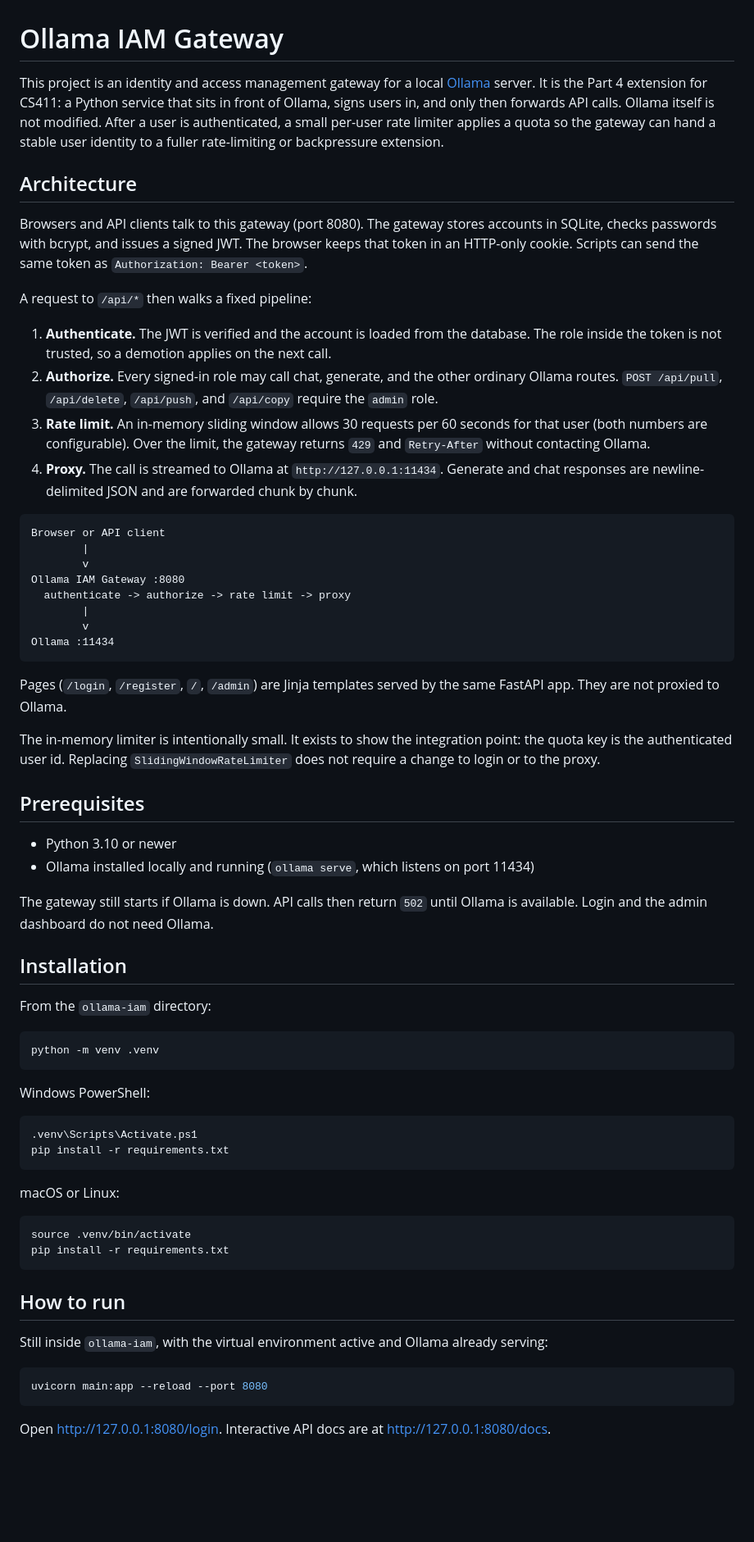
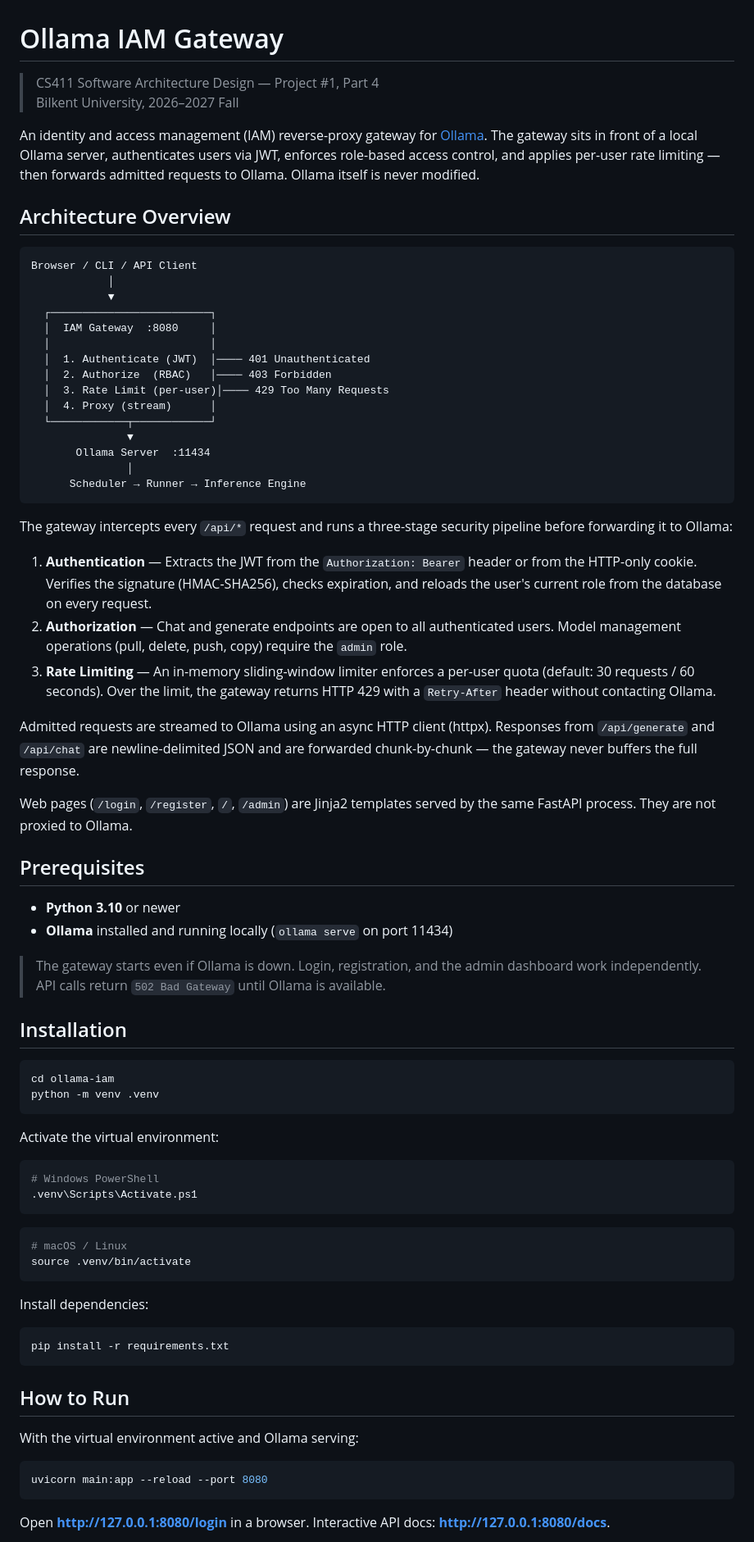
Before and after one commit to IsaacGreenMann/Ollama-Login-Middleware, a Markdown page: README.md, the part around one of its changes. Shown at 82% size. GitHub-like rendering; blank space fills up the shorter version.

````diff
--- a/README.md
+++ b/README.md
@@ -1,69 +1,79 @@
 # Ollama IAM Gateway
 
-This project is an identity and access management gateway for a local [Ollama](https://ollama.com) server. It is the Part 4 extension for CS411: a Python service that sits in front of Ollama, signs users in, and only then forwards API calls. Ollama itself is not modified. After a user is authenticated, a small per-user rate limiter applies a quota so the gateway can hand a stable user identity to a fuller rate-limiting or backpressure extension.
+> CS411 Software Architecture Design — Project #1, Part 4
+> Bilkent University, 2026–2027 Fall
 
-## Architecture
+An identity and access management (IAM) reverse-proxy gateway for [Ollama](https://ollama.com). The gateway sits in front of a local Ollama server, authenticates users via JWT, enforces role-based access control, and applies per-user rate limiting — then forwards admitted requests to Ollama. Ollama itself is never modified.
 
-Browsers and API clients talk to this gateway (port 8080). The gateway stores accounts in SQLite, checks passwords with bcrypt, and issues a signed JWT. The browser keeps that token in an HTTP-only cookie. Scripts can send the same token as `Authorization: Bearer <token>`.
-
-A request to `/api/*` then walks a fixed pipeline:
-
-1. **Authenticate.** The JWT is verified and the account is loaded from the database. The role inside the token is not trusted, so a demotion applies on the next call.
-2. **Authorize.** Every signed-in role may call chat, generate, and the other ordinary Ollama routes. `POST /api/pull`, `/api/delete`, `/api/push`, and `/api/copy` require the `admin` role.
-3. **Rate limit.** An in-memory sliding window allows 30 requests per 60 seconds for that user (both numbers are configurable). Over the limit, the gateway returns `429` and `Retry-After` without contacting Ollama.
-4. **Proxy.** The call is streamed to Ollama at `http://127.0.0.1:11434`. Generate and chat responses are newline-delimited JSON and are forwarded chunk by chunk.
+## Architecture Overview
 
 ```
-Browser or API client
-        |
-        v
-Ollama IAM Gateway :8080
-  authenticate -> authorize -> rate limit -> proxy
-        |
-        v
-Ollama :11434
+Browser / CLI / API Client
+            │
+            ▼
+  ┌─────────────────────────┐
+  │  IAM Gateway  :8080     │
+  │                         │
+  │  1. Authenticate (JWT)  │──── 401 Unauthenticated
+  │  2. Authorize  (RBAC)   │──── 403 Forbidden
+  │  3. Rate Limit (per-user)│──── 429 Too Many Requests
+  │  4. Proxy (stream)      │
+  └────────────┬────────────┘
+               ▼
+       Ollama Server  :11434
+               │
+      Scheduler → Runner → Inference Engine
 ```
 
-Pages (`/login`, `/register`, `/`, `/admin`) are Jinja templates served by the same FastAPI app. They are not proxied to Ollama.
+The gateway intercepts every `/api/*` request and runs a three-stage security pipeline before forwarding it to Ollama:
 
-The in-memory limiter is intentionally small. It exists to show the integration point: the quota key is the authenticated user id. Replacing `SlidingWindowRateLimiter` does not require a change to login or to the proxy.
+1. **Authentication** — Extracts the JWT from the `Authorization: Bearer` header or from the HTTP-only cookie. Verifies the signature (HMAC-SHA256), checks expiration, and reloads the user's current role from the database on every request.
+2. **Authorization** — Chat and generate endpoints are open to all authenticated users. Model management operations (pull, delete, push, copy) require the `admin` role.
+3. **Rate Limiting** — An in-memory sliding-window limiter enforces a per-user quota (default: 30 requests / 60 seconds). Over the limit, the gateway returns HTTP 429 with a `Retry-After` header without contacting Ollama.
+
+Admitted requests are streamed to Ollama using an async HTTP client (httpx). Responses from `/api/generate` and `/api/chat` are newline-delimited JSON and are forwarded chunk-by-chunk — the gateway never buffers the full response.
+
+Web pages (`/login`, `/register`, `/`, `/admin`) are Jinja2 templates served by the same FastAPI process. They are not proxied to Ollama.
 
 ## Prerequisites
 
-- Python 3.10 or newer
-- Ollama installed locally and running (`ollama serve`, which listens on port 11434)
+- **Python 3.10** or newer
+- **Ollama** installed and running locally (`ollama serve` on port 11434)
 
-The gateway still starts if Ollama is down. API calls then return `502` until Ollama is available. Login and the admin dashboard do not need Ollama.
+> The gateway starts even if Ollama is down. Login, registration, and the admin dashboard work independently. API calls return `502 Bad Gateway` until Ollama is available.
 
 ## Installation
 
-From the `ollama-iam` directory:
-
 ```bash
+cd ollama-iam
 python -m venv .venv
 ```
 
-Windows PowerShell:
+Activate the virtual environment:
 
 ```powershell
+# Windows PowerShell
 .venv\Scripts\Activate.ps1
+```
+
+```bash
+# macOS / Linux
+source .venv/bin/activate
+```
+
+Install dependencies:
+
+```bash
 pip install -r requirements.txt
 ```
 
-macOS or Linux:
+## How to Run
 
-```bash
-source .venv/bin/activate
-pip install -r requirements.txt
-```
-
-## How to run
-
-Still inside `ollama-iam`, with the virtual environment active and Ollama already serving:
+With the virtual environment active and Ollama serving:
 
 ```bash
 uvicorn main:app --reload --port 8080
 ```
 
-Open [http://127.0.0.1:8080/login](http://127.0.0.1:8080/login). Interactive API docs are at [http://127.0.0.1:8080/docs](http://127.0.0.1:8080/docs).
+Open **http://127.0.0.1:8080/login** in a browser. Interactive API docs: **http://127.0.0.1:8080/docs**.
 
````
Also changed, not shown: other parts of README.md (+158 -60 lines).
